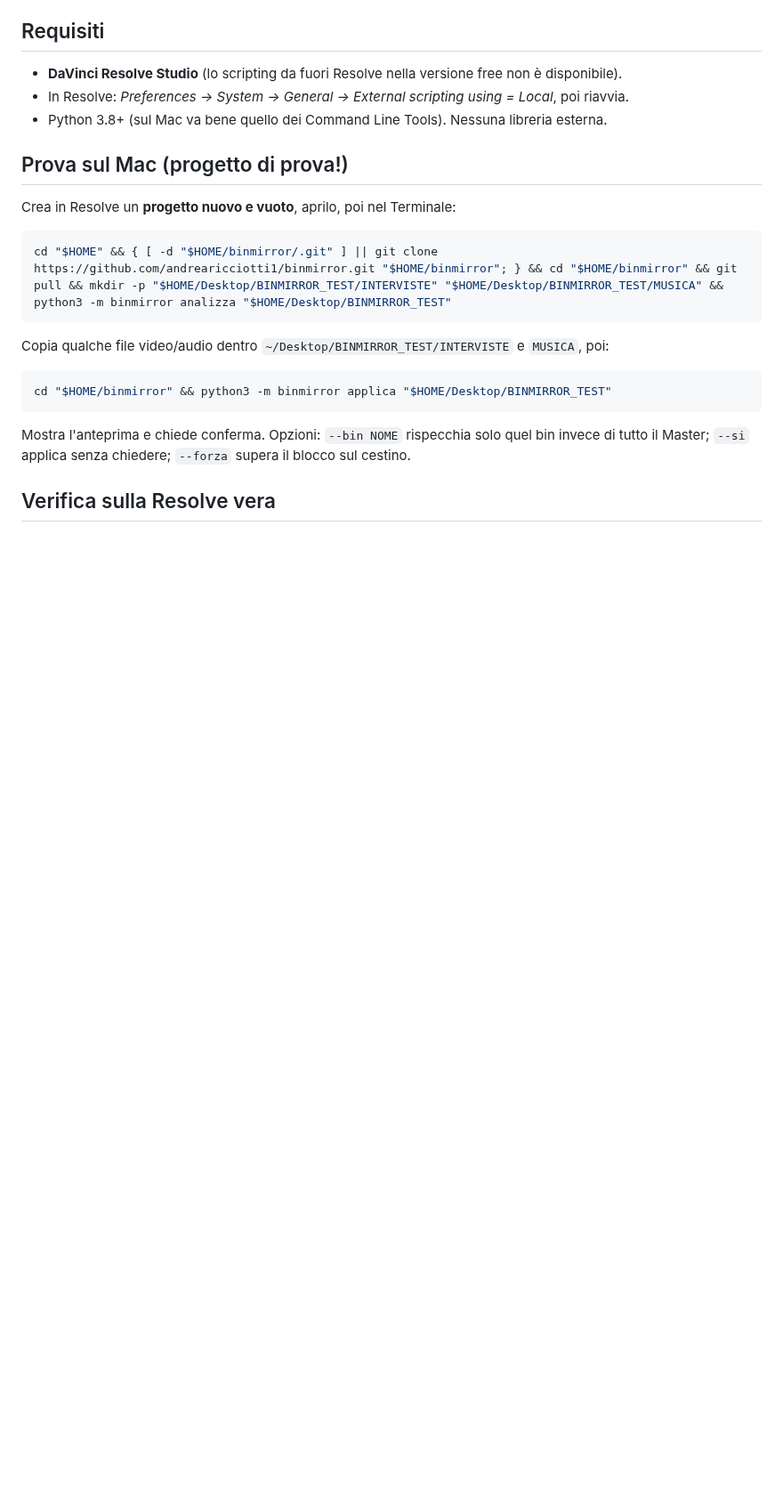
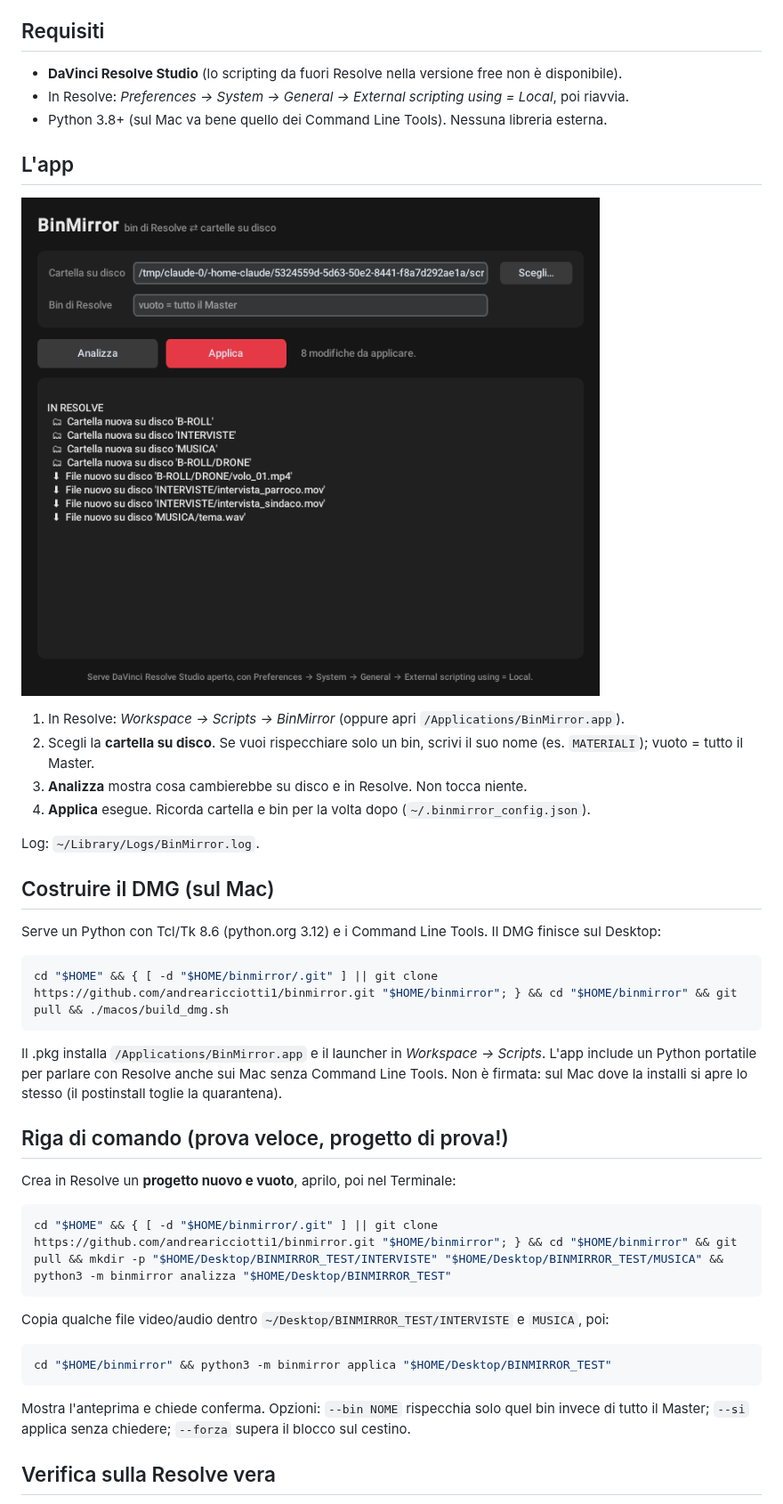
Before and after one commit to andrearicciotti1/binmirror, a Markdown page: README.md, the part around one of its changes. Shown at 89% size. GitHub-like rendering; pictures changed too: docs/anteprima.png (added); blank space fills up the shorter version.

````diff
--- a/README.md
+++ b/README.md
@@ -53,7 +53,31 @@ Tre foto a confronto: il disco, il Media Pool e lo **stato** dell'ultima sincron
 - In Resolve: *Preferences → System → General → External scripting using = Local*, poi riavvia.
 - Python 3.8+ (sul Mac va bene quello dei Command Line Tools). Nessuna libreria esterna.
 
-## Prova sul Mac (progetto di prova!)
+## L'app
+
+![BinMirror](docs/anteprima.png)
+
+1. In Resolve: *Workspace → Scripts → BinMirror* (oppure apri `/Applications/BinMirror.app`).
+2. Scegli la **cartella su disco**. Se vuoi rispecchiare solo un bin, scrivi il suo nome
+   (es. `MATERIALI`); vuoto = tutto il Master.
+3. **Analizza** mostra cosa cambierebbe su disco e in Resolve. Non tocca niente.
+4. **Applica** esegue. Ricorda cartella e bin per la volta dopo (`~/.binmirror_config.json`).
+
+Log: `~/Library/Logs/BinMirror.log`.
+
+## Costruire il DMG (sul Mac)
+
+Serve un Python con Tcl/Tk 8.6 (python.org 3.12) e i Command Line Tools. Il DMG finisce sul Desktop:
+
+```bash
+cd "$HOME" && { [ -d "$HOME/binmirror/.git" ] || git clone https://github.com/andrearicciotti1/binmirror.git "$HOME/binmirror"; } && cd "$HOME/binmirror" && git pull && ./macos/build_dmg.sh
+```
+
+Il .pkg installa `/Applications/BinMirror.app` e il launcher in *Workspace → Scripts*. L'app include
+un Python portatile per parlare con Resolve anche sui Mac senza Command Line Tools. Non è firmata:
+sul Mac dove la installi si apre lo stesso (il postinstall toglie la quarantena).
+
+## Riga di comando (prova veloce, progetto di prova!)
 
 Crea in Resolve un **progetto nuovo e vuoto**, aprilo, poi nel Terminale:
 
````
Also changed, not shown: other parts of README.md (+2 -2 lines), 5 other files.
